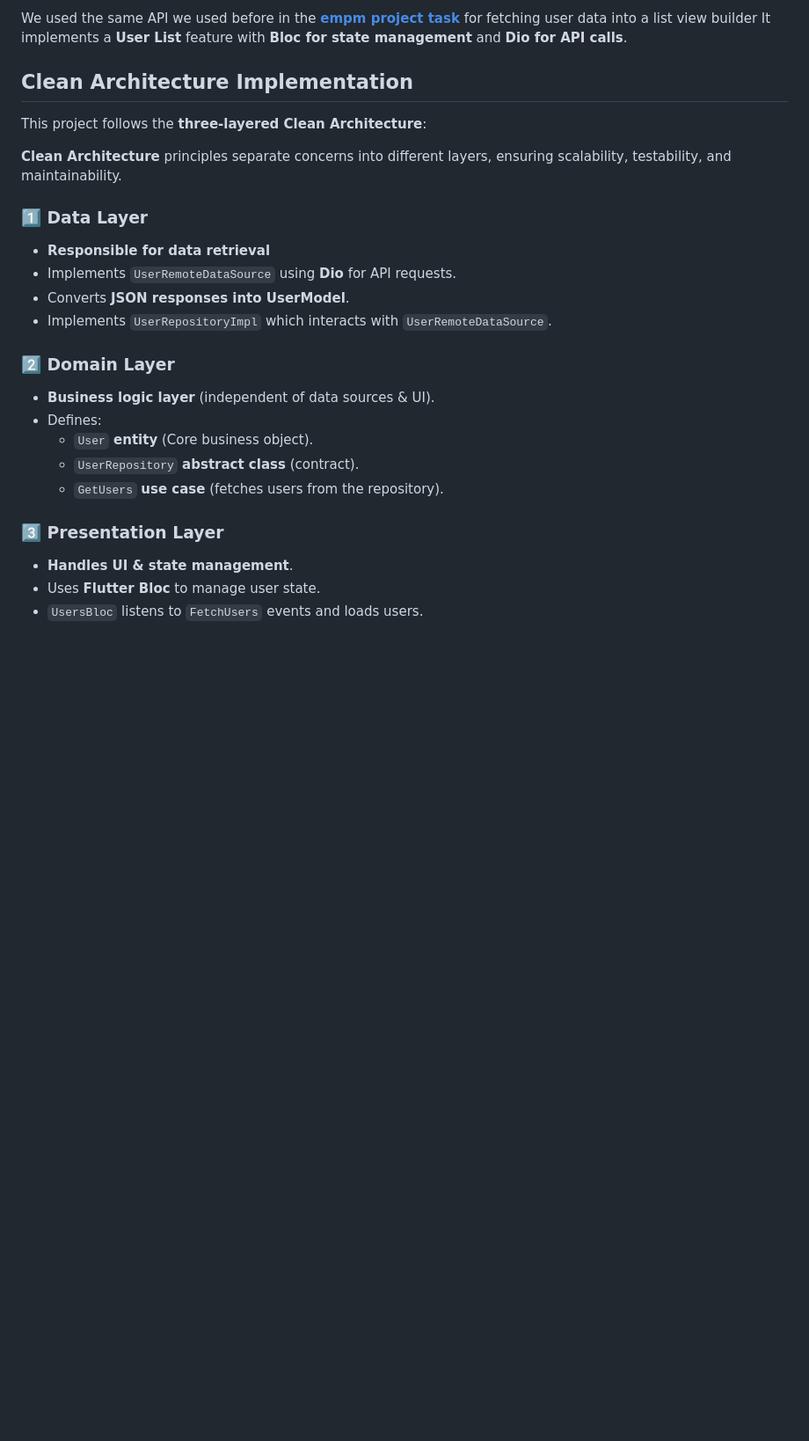
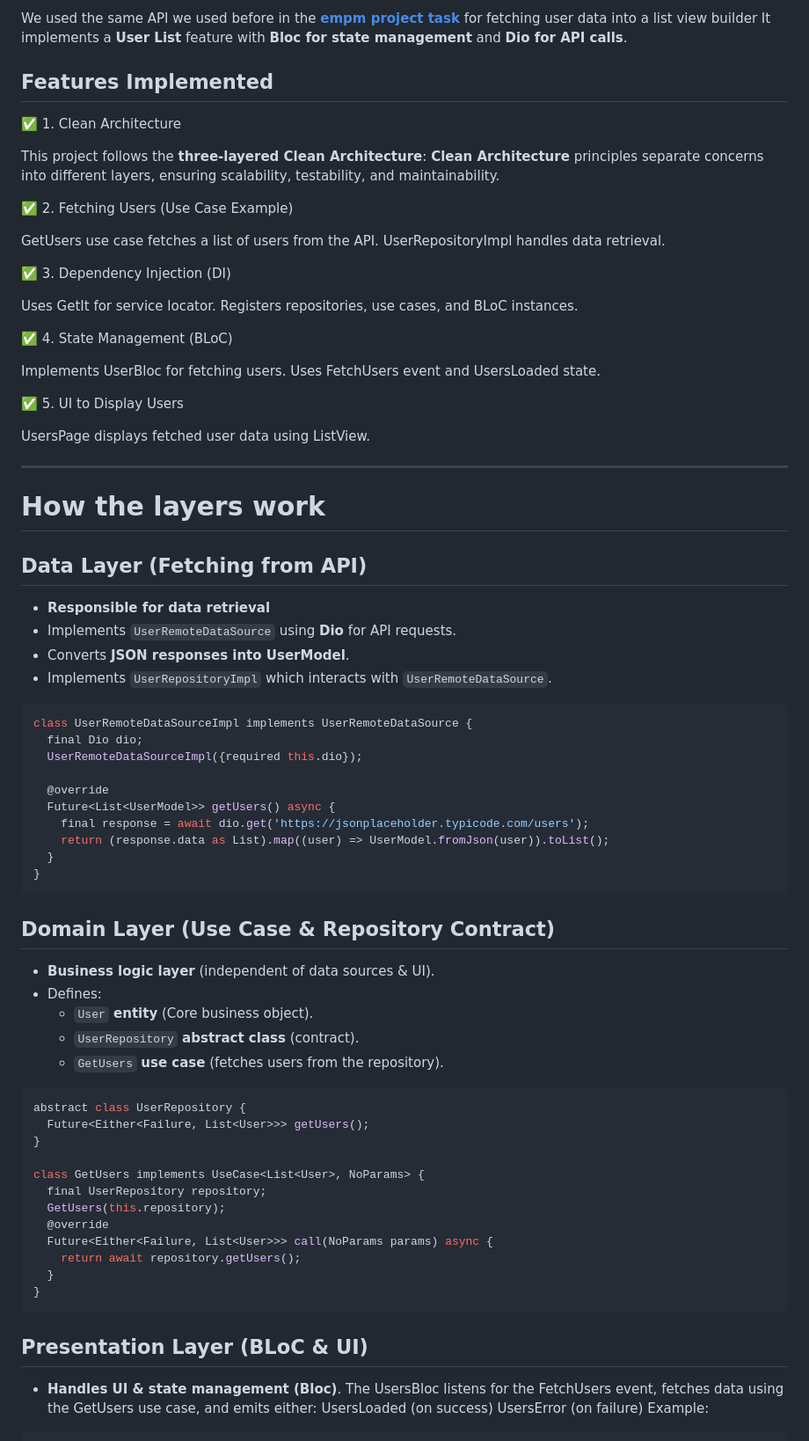
Before and after one commit to Sprints-Flutter-Bootcamp/clean_app, a Markdown page: README.md, the part around the change printed below. Shown: that part at 88% size. Rendered like a GitHub page; blank space fills up the shorter version.

````diff
--- a/README.md
+++ b/README.md
@@ -5,28 +5,83 @@ We used the same API we used before in the [**empm project task**][empm_repo_lin
 It implements a **User List** feature with **Bloc for state management** and **Dio for API calls**.
 
 
-## Clean Architecture Implementation
+## Features Implemented
+
+✅ 1. Clean Architecture
 
 This project follows the **three-layered Clean Architecture**:
-
  **Clean Architecture** principles separate concerns into different layers, ensuring scalability, testability, and maintainability.
 
-### 1️⃣ Data Layer
+✅ 2. Fetching Users (Use Case Example)
+
+GetUsers use case fetches a list of users from the API.
+UserRepositoryImpl handles data retrieval.
+
+✅ 3. Dependency Injection (DI)
+
+Uses GetIt for service locator.
+Registers repositories, use cases, and BLoC instances.
+
+✅ 4. State Management (BLoC)
+
+Implements UserBloc for fetching users.
+Uses FetchUsers event and UsersLoaded state.
+
+✅ 5. UI to Display Users
+
+UsersPage displays fetched user data using ListView.
+
+---
+
+# How the layers work
+
+## Data Layer (Fetching from API)
+
 - **Responsible for data retrieval**
 - Implements `UserRemoteDataSource` using **Dio** for API requests.
 - Converts **JSON responses into UserModel**.
 - Implements `UserRepositoryImpl` which interacts with `UserRemoteDataSource`.
 
-### 2️⃣ Domain Layer
+``` dart
+class UserRemoteDataSourceImpl implements UserRemoteDataSource {
+  final Dio dio;
+  UserRemoteDataSourceImpl({required this.dio});
+
+  @override
+  Future<List<UserModel>> getUsers() async {
+    final response = await dio.get('https://jsonplaceholder.typicode.com/users');
+    return (response.data as List).map((user) => UserModel.fromJson(user)).toList();
+  }
+}
+```
+
+## Domain Layer (Use Case & Repository Contract)
+
 - **Business logic layer** (independent of data sources & UI).
 - Defines:
   - `User` **entity** (Core business object).
   - `UserRepository` **abstract class** (contract).
   - `GetUsers` **use case** (fetches users from the repository).
 
-### 3️⃣ Presentation Layer
-- **Handles UI & state management**.
-- Uses **Flutter Bloc** to manage user state.
-- `UsersBloc` listens to `FetchUsers` events and loads users.
+``` dart
+abstract class UserRepository {
+  Future<Either<Failure, List<User>>> getUsers();
+}
 
-<br>
+class GetUsers implements UseCase<List<User>, NoParams> {
+  final UserRepository repository;
+  GetUsers(this.repository);
+  @override
+  Future<Either<Failure, List<User>>> call(NoParams params) async {
+    return await repository.getUsers();
+  }
+}
+```
+
+## Presentation Layer (BLoC & UI)
+- **Handles UI & state management (Bloc)**.
+The UsersBloc listens for the FetchUsers event, fetches data using the GetUsers use case, and emits either:
+UsersLoaded (on success)
+UsersError (on failure)
+Example:
+
````
Also changed, not shown: other parts of README.md (+28 -34 lines).
